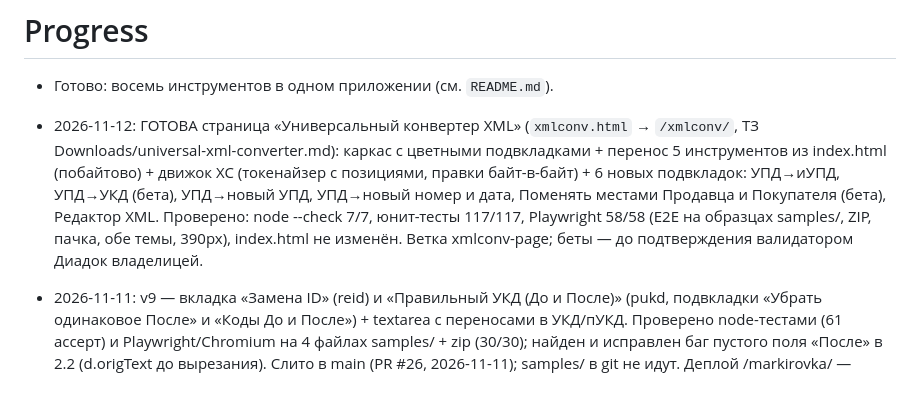
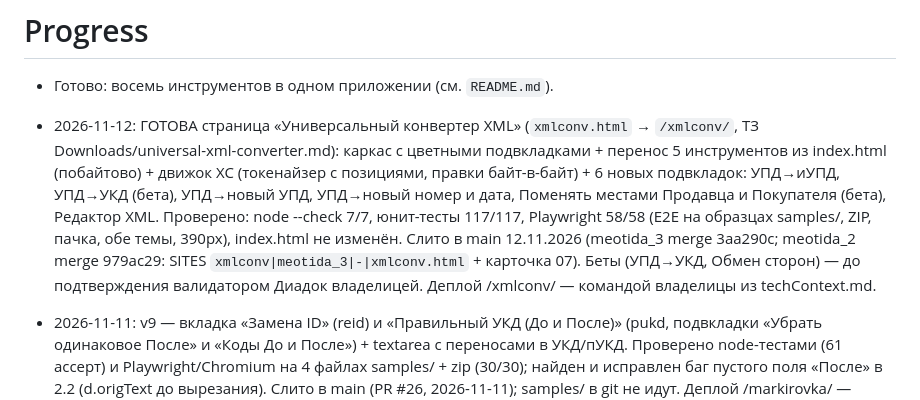
Before and after one commit to Salamashko/meotida_3, a Markdown page: memory-bank/progress.md, the part around the change. Rendered like a GitHub page.

Commit message:
memory bank: xmlconv слит в main (обе репы), деплой — за владелицей

```diff
--- a/memory-bank/progress.md
+++ b/memory-bank/progress.md
@@ -1,6 +1,6 @@
 # Progress
 - Готово: восемь инструментов в одном приложении (см. `README.md`).
-- 2026-11-12: ГОТОВА страница «Универсальный конвертер XML» (`xmlconv.html` → `/xmlconv/`, ТЗ Downloads/universal-xml-converter.md): каркас с цветными подвкладками + перенос 5 инструментов из index.html (побайтово) + движок XC (токенайзер с позициями, правки байт-в-байт) + 6 новых подвкладок: УПД→иУПД, УПД→УКД (бета), УПД→новый УПД, УПД→новый номер и дата, Поменять местами Продавца и Покупателя (бета), Редактор XML. Проверено: node --check 7/7, юнит-тесты 117/117, Playwright 58/58 (E2E на образцах samples/, ZIP, пачка, обе темы, 390px), index.html не изменён. Ветка xmlconv-page; беты — до подтверждения валидатором Диадок владелицей.
+- 2026-11-12: ГОТОВА страница «Универсальный конвертер XML» (`xmlconv.html` → `/xmlconv/`, ТЗ Downloads/universal-xml-converter.md): каркас с цветными подвкладками + перенос 5 инструментов из index.html (побайтово) + движок XC (токенайзер с позициями, правки байт-в-байт) + 6 новых подвкладок: УПД→иУПД, УПД→УКД (бета), УПД→новый УПД, УПД→новый номер и дата, Поменять местами Продавца и Покупателя (бета), Редактор XML. Проверено: node --check 7/7, юнит-тесты 117/117, Playwright 58/58 (E2E на образцах samples/, ZIP, пачка, обе темы, 390px), index.html не изменён. Слито в main 12.11.2026 (meotida_3 merge 3aa290c; meotida_2 merge 979ac29: SITES `xmlconv|meotida_3|-|xmlconv.html` + карточка 07). Беты (УПД→УКД, Обмен сторон) — до подтверждения валидатором Диадок владелицей. Деплой /xmlconv/ — командой владелицы из techContext.md.
 - 2026-11-11: v9 — вкладка «Замена ID» (reid) и «Правильный УКД (До и После)» (pukd, подвкладки «Убрать одинаковое После» и «Коды До и После») + textarea с переносами в УКД/пУКД. Проверено node-тестами (61 ассерт) и Playwright/Chromium на 4 файлах samples/ + zip (30/30); найден и исправлен баг пустого поля «После» в 2.2 (d.origText до вырезания). Слито в main (PR #26, 2026-11-11); samples/ в git не идут. Деплой /markirovka/ — командой из techContext.md (выполняет владелица, у agentctl доступа к /opt/sites-src нет).
 - 2026-10-30: страница «Пакеты Балан» (`paketbalan.html` → `/paketbalan/`, карточка 06 на главной): разбор `.spr` и архивов (встроенный 7-Zip), правило 55 → 11/13+24083, копирование строк и кода как в файле. Проверено в Chromium на файле владелицы (2 документа: 8236, 8257) и архивах zip/вложенный zip/tar.gz/7z/gz/rar3/rar5; слито (PR #24).
 - 2026-10-30: «Пакеты Балан» v2 — сводка всех строк с кодом (180) из всех загруженных файлов с одной кнопкой «Копировать»; проверено, ждёт PR и публикации.
```
Also changed, not shown: memory-bank/activeContext.md (+1 -1 lines).
